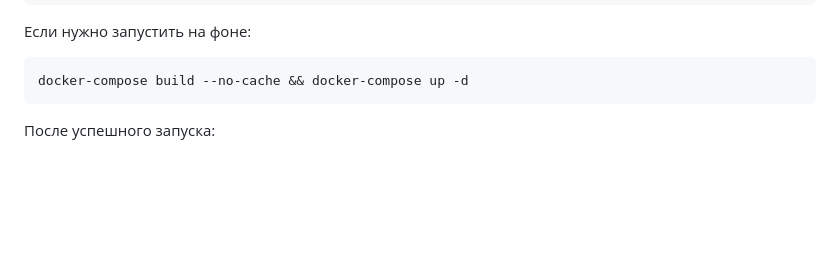
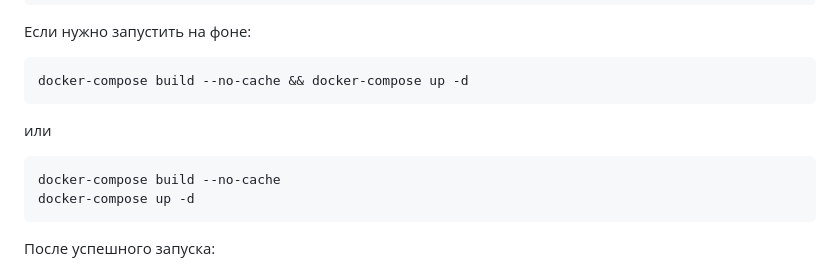
Before and after one commit to AkihiroAck/STALCRAFT-Auction-Docker, a Markdown page: README.md, the part around one of its changes. Rendered like a GitHub page; blank space fills up the shorter version.

````diff
--- a/README.md
+++ b/README.md
@@ -106,6 +106,12 @@ docker-compose up
 Если нужно запустить на фоне:
 ```bash
 docker-compose build --no-cache && docker-compose up -d
+```
+
+или
+```bash
+docker-compose build --no-cache
+docker-compose up -d
 ```
 
 После успешного запуска:
````
Also changed, not shown: other parts of README.md (+1 -1 lines).
